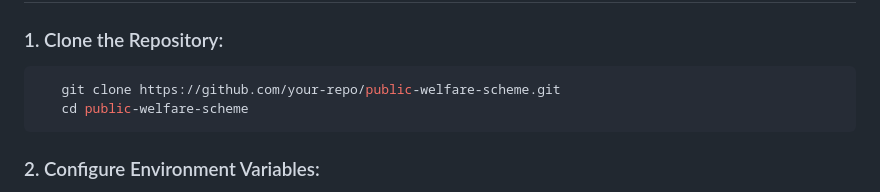
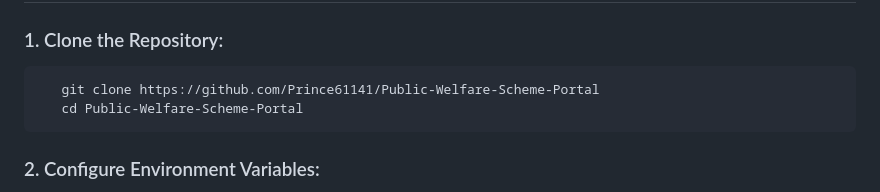
Before and after one commit to rohitpagi33/Public-Welfare-Scheme-Portal, a Markdown page: README.md, the part around the change. Rendered like a GitHub page.

````diff
--- a/README.md
+++ b/README.md
@@ -40,8 +40,8 @@ The **Public Welfare Scheme Portal** is designed to streamline and enhance the d
 
 ### 1. Clone the Repository:
 ```bash
-   git clone https://github.com/your-repo/public-welfare-scheme.git
-   cd public-welfare-scheme
+   git clone https://github.com/Prince61141/Public-Welfare-Scheme-Portal
+   cd Public-Welfare-Scheme-Portal
 ```
 
 ### 2. Configure Environment Variables:
````
